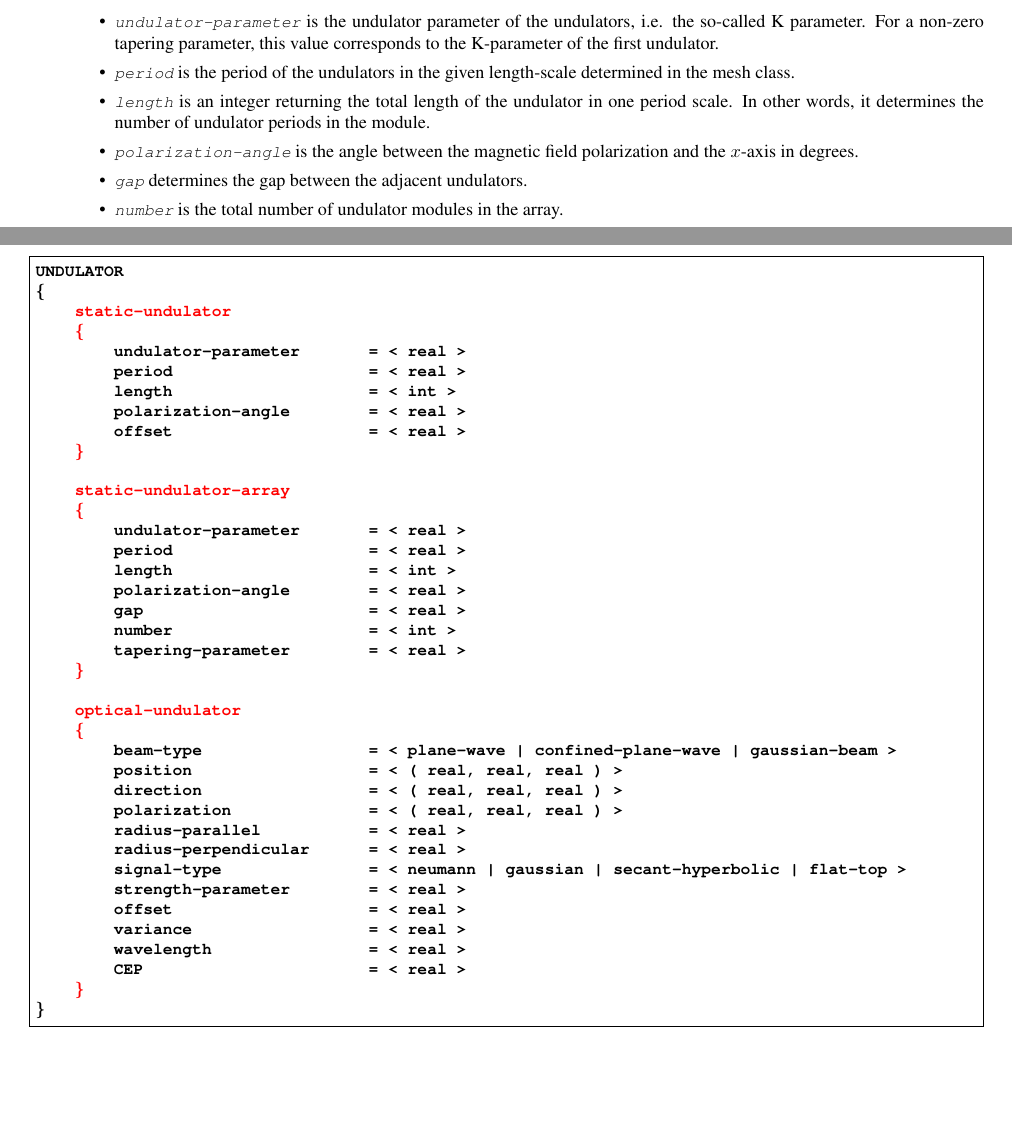
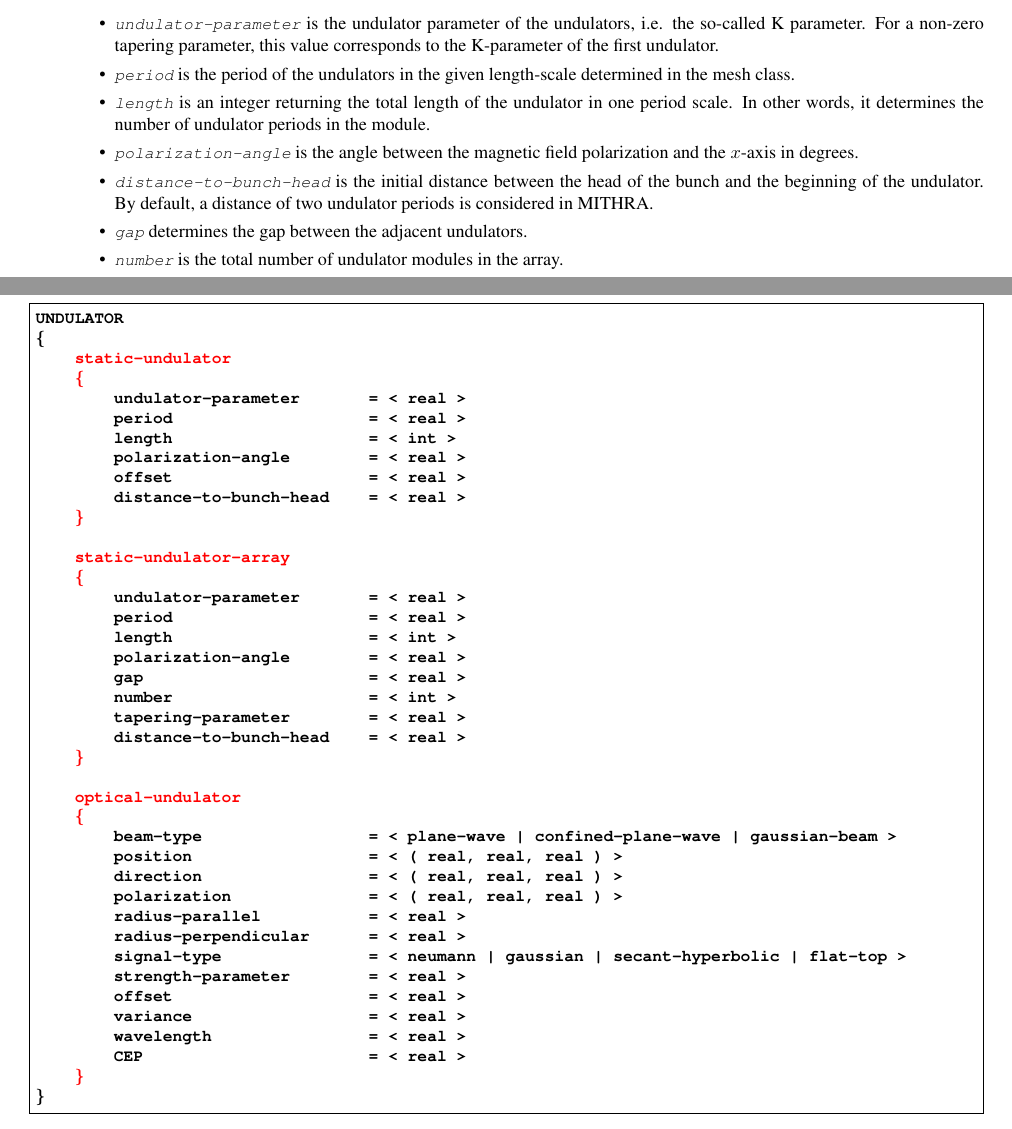
Before and after one commit to aryafallahi/mithra, a LaTeX thesis (doc/MITHRA.tex, which reads doc/MITHRA_UI/MITHRA_UI.tex): two parts of pages 39 and 40 of 72, joined at a grey line, cut so that both start at the same text, the shorter picture padded with empty space. Compiled offline with pdfLaTeX.

Commit message:
manual is updated concerning the issue #10, this closes this issue

```diff
--- a/doc/MITHRA_UI/MITHRA_UI.tex
+++ b/doc/MITHRA_UI/MITHRA_UI.tex
@@ -614,6 +614,8 @@ Note that the reference undulator for initializing bunches or setting the electr
 	%
 	\item {\tt \small \em polarization-angle} is the angle between the magnetic field polarization and the $x$-axis in degrees.
 	%
+	\item {\tt \small \em distance-to-bunch-head} is the initial distance between the head of the bunch and the beginning of the undulator. By default, a distance of two undulator periods is considered in MITHRA.
+	%
 	\item {\tt \small \em gap} determines the gap between the adjacent undulators.
 	%
     \item {\tt \small \em number} is the total number of undulator modules in the array.
@@ -663,6 +665,7 @@ UNDULATOR
 		length					  = < int >
 		polarization-angle		  = < real >
 		offset					  = < real >
+		distance-to-bunch-head 	  = < real >
 	\textcolor{red}{\}}
 
 	\textcolor{red}{static-undulator-array}
@@ -674,6 +677,7 @@ UNDULATOR
 		gap						  = < real >
 		number					  = < int >
 		tapering-parameter		  = < real >
+		distance-to-bunch-head    = < real >
 	\textcolor{red}{\}}
 
 	\textcolor{red}{optical-undulator}
```
Also changed, not shown: doc/refcard.tex (+1 -0 lines).
